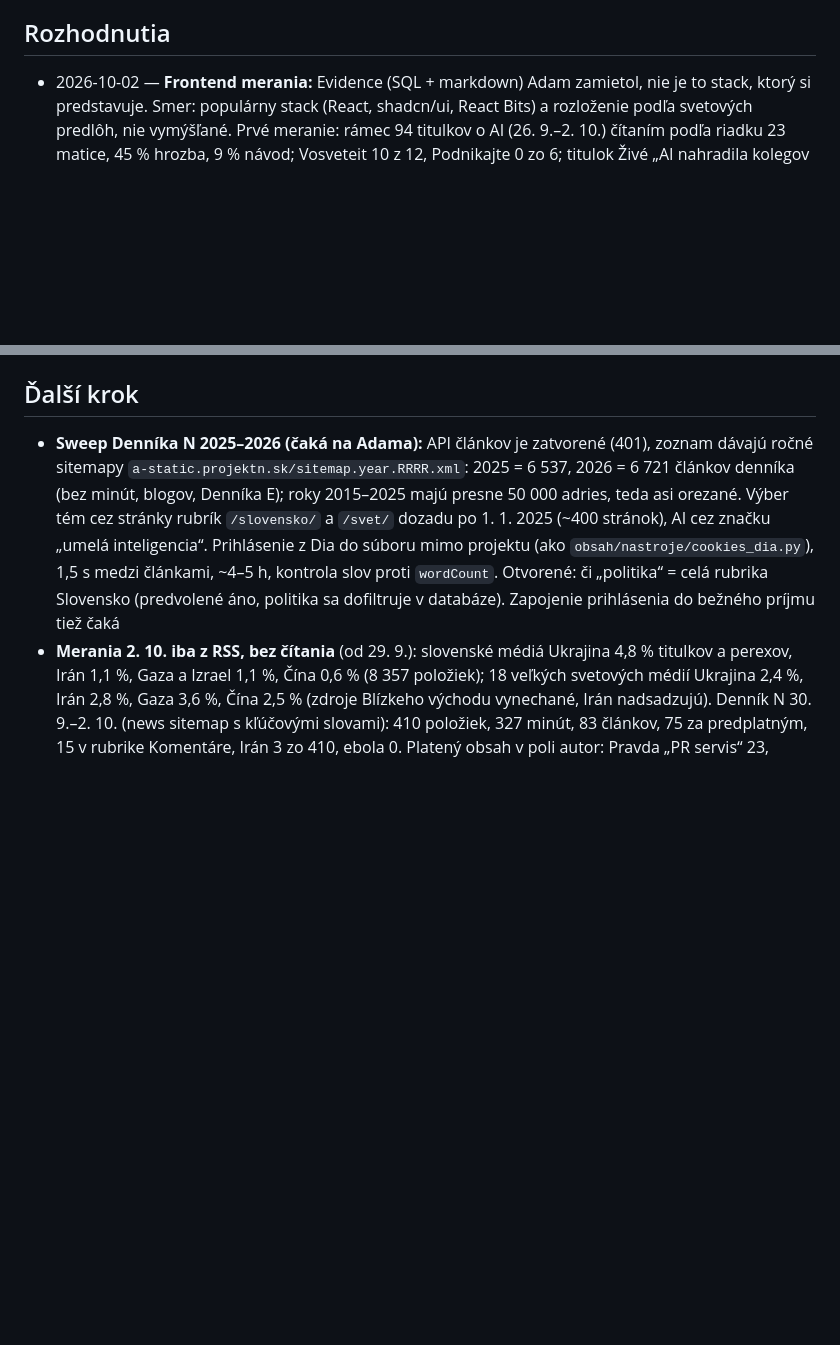
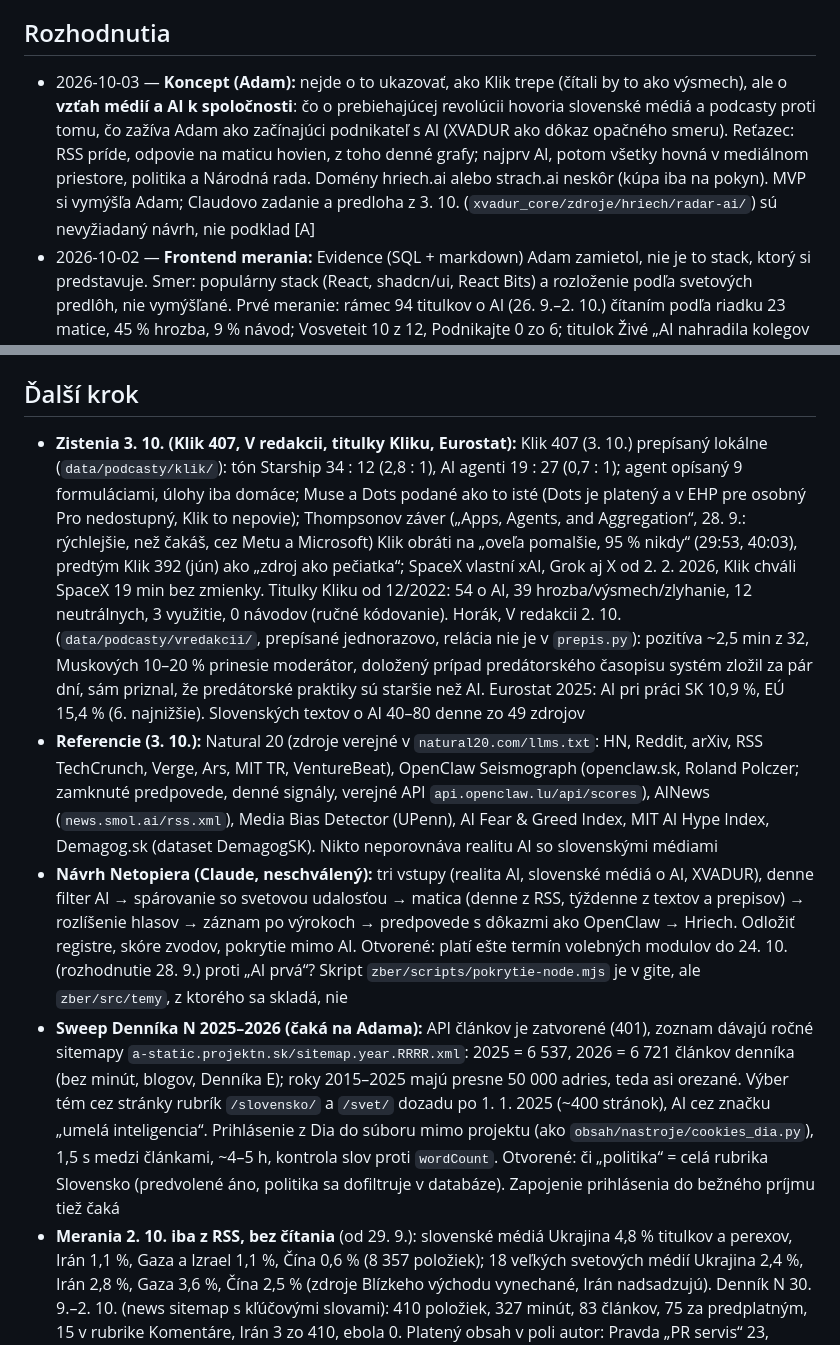
Before and after one commit to xvadur/hriech, a Markdown page: netopier/STATUS.md, 2 parts joined by grey strips. Rendered like a GitHub page; blank space fills up the shorter version.

Commit message:
STATUS: vzťah médií a AI k spoločnosti (3. 10.), Klik 407 a Horák zmeraní, referencie, návrh Netopiera
Co-Authored-By: Claude Opus 5.5 <noreply@anthropic.com>

```diff
--- a/netopier/STATUS.md
+++ b/netopier/STATUS.md
@@ -26,6 +26,7 @@
 - Python vrstva `src/netopier/` (Miniflux, Postgres, FastAPI): nebeží od 7. 9., neoživuje sa (port čistých modulov v I3, archív v I10)
 
 ## Rozhodnutia
+- 2026-10-03 — **Koncept (Adam):** nejde o to ukazovať, ako Klik trepe (čítali by to ako výsmech), ale o **vzťah médií a AI k spoločnosti**: čo o prebiehajúcej revolúcii hovoria slovenské médiá a podcasty proti tomu, čo zažíva Adam ako začínajúci podnikateľ s AI (XVADUR ako dôkaz opačného smeru). Reťazec: RSS príde, odpovie na maticu hovien, z toho denné grafy; najprv AI, potom všetky hovná v mediálnom priestore, politika a Národná rada. Domény hriech.ai alebo strach.ai neskôr (kúpa iba na pokyn). MVP si vymýšľa Adam; Claudovo zadanie a predloha z 3. 10. (`xvadur_core/zdroje/hriech/radar-ai/`) sú nevyžiadaný návrh, nie podklad [A]
 - 2026-10-02 — **Frontend merania:** Evidence (SQL + markdown) Adam zamietol, nie je to stack, ktorý si predstavuje. Smer: populárny stack (React, shadcn/ui, React Bits) a rozloženie podľa svetových predlôh, nie vymýšľané. Prvé meranie: rámec 94 titulkov o AI (26. 9.–2. 10.) čítaním podľa riadku 23 matice, 45 % hrozba, 9 % návod; Vosveteit 10 z 12, Podnikajte 0 zo 6; titulok Živé „AI nahradila kolegov aj lekárov… tajne“ nad textom TASR, kde „lekár“ ani „tajne“ nie je (STVR ten istý text „AI využívajú tri štvrtiny Slovákov“). Dáta `data/barometer/ai-ramec-titulkov-2026-10-02.csv` (zaradenie Claude, Adam neoveril); predloha podľa The Pudding „Film Dialogue“ `data/predlohy/svet/kto-strasi-ai-v1.png` (obe mimo gitu); stavba až na Adamov pokyn [A]
 - 2026-10-02 — Systém merania stojí peniaze iba tam, kde je to nevyhnutné (textu bude veľa, hlavne z YouTube). Meria fenomény konkrétnych prejavov v slovách a kontextoch: **kto čo hovorí, v akom množstve, voči komu, v akom pomere**; jednotka je výrok, nie slovo ani článok. Web agreguje dáta o svete, nie názory redaktorov; grafy a shitometer [A]. Navrhnutý postup (Claude, neschválený): zadarmo lokálne na všetkom (vety, základné tvary, mená, čísla, otázky, podmieňovací spôsob, vata), drahý model iba raz ako učiteľ na vzorke pri novom fenoméne, Adam opraví stovku, z toho malý slovenský model (SlovakBERT) beží lokálne; LLM ešte iba na neisté vety a vrchol pre Hriech. Lokálny model dá o rok rovnaké číslo, cloudový sa mení
 - 2026-10-02 — Jev (TypeSafe) nerozumie po slovensky, ako filter nepoužiteľný [A]. OpenAI Decisions API (ohlásené 29. 9.) je zatvorené, obmedzený náhľad, cena nezverejnená; otvorený je gpt-oss-safeguard (Apache 2.0, 20b na OpenRouteri 0,075 / 0,30 $ za milión), slovenčina neoverená
@@ -50,6 +51,9 @@
 - 2026-09-25 — Netopier je backend Hriechu vo workspace; v0 zmazaný; minulé koncepcie archivované do `xvadur_core/zdroje/hriech/archiv-2026-09/netopier/` [A]
 
 ## Ďalší krok
+- **Zistenia 3. 10. (Klik 407, V redakcii, titulky Kliku, Eurostat):** Klik 407 (3. 10.) prepísaný lokálne (`data/podcasty/klik/`): tón Starship 34 : 12 (2,8 : 1), AI agenti 19 : 27 (0,7 : 1); agent opísaný 9 formuláciami, úlohy iba domáce; Muse a Dots podané ako to isté (Dots je platený a v EHP pre osobný Pro nedostupný, Klik to nepovie); Thompsonov záver („Apps, Agents, and Aggregation“, 28. 9.: rýchlejšie, než čakáš, cez Metu a Microsoft) Klik obráti na „oveľa pomalšie, 95 % nikdy“ (29:53, 40:03), predtým Klik 392 (jún) ako „zdroj ako pečiatka“; SpaceX vlastní xAI, Grok aj X od 2. 2. 2026, Klik chváli SpaceX 19 min bez zmienky. Titulky Kliku od 12/2022: 54 o AI, 39 hrozba/výsmech/zlyhanie, 12 neutrálnych, 3 využitie, 0 návodov (ručné kódovanie). Horák, V redakcii 2. 10. (`data/podcasty/vredakcii/`, prepísané jednorazovo, relácia nie je v `prepis.py`): pozitíva ~2,5 min z 32, Muskových 10–20 % prinesie moderátor, doložený prípad predátorského časopisu systém zložil za pár dní, sám priznal, že predátorské praktiky sú staršie než AI. Eurostat 2025: AI pri práci SK 10,9 %, EÚ 15,4 % (6. najnižšie). Slovenských textov o AI 40–80 denne zo 49 zdrojov
+- **Referencie (3. 10.):** Natural 20 (zdroje verejné v `natural20.com/llms.txt`: HN, Reddit, arXiv, RSS TechCrunch, Verge, Ars, MIT TR, VentureBeat), OpenClaw Seismograph (openclaw.sk, Roland Polczer; zamknuté predpovede, denné signály, verejné API `api.openclaw.lu/api/scores`), AINews (`news.smol.ai/rss.xml`), Media Bias Detector (UPenn), AI Fear & Greed Index, MIT AI Hype Index, Demagog.sk (dataset DemagogSK). Nikto neporovnáva realitu AI so slovenskými médiami
+- **Návrh Netopiera (Claude, neschválený):** tri vstupy (realita AI, slovenské médiá o AI, XVADUR), denne filter AI → spárovanie so svetovou udalosťou → matica (denne z RSS, týždenne z textov a prepisov) → rozlíšenie hlasov → záznam po výrokoch → predpovede s dôkazmi ako OpenClaw → Hriech. Odložiť registre, skóre zvodov, pokrytie mimo AI. Otvorené: platí ešte termín volebných modulov do 24. 10. (rozhodnutie 28. 9.) proti „AI prvá“? Skript `zber/scripts/pokrytie-node.mjs` je v gite, ale `zber/src/temy`, z ktorého sa skladá, nie
 - **Sweep Denníka N 2025–2026 (čaká na Adama):** API článkov je zatvorené (401), zoznam dávajú ročné sitemapy `a-static.projektn.sk/sitemap.year.RRRR.xml`: 2025 = 6 537, 2026 = 6 721 článkov denníka (bez minút, blogov, Denníka E); roky 2015–2025 majú presne 50 000 adries, teda asi orezané. Výber tém cez stránky rubrík `/slovensko/` a `/svet/` dozadu po 1. 1. 2025 (~400 stránok), AI cez značku „umelá inteligencia“. Prihlásenie z Dia do súboru mimo projektu (ako `obsah/nastroje/cookies_dia.py`), 1,5 s medzi článkami, ~4–5 h, kontrola slov proti `wordCount`. Otvorené: či „politika“ = celá rubrika Slovensko (predvolené áno, politika sa dofiltruje v databáze). Zapojenie prihlásenia do bežného príjmu tiež čaká
 - **Merania 2. 10. iba z RSS, bez čítania** (od 29. 9.): slovenské médiá Ukrajina 4,8 % titulkov a perexov, Irán 1,1 %, Gaza a Izrael 1,1 %, Čína 0,6 % (8 357 položiek); 18 veľkých svetových médií Ukrajina 2,4 %, Irán 2,8 %, Gaza 3,6 %, Čína 2,5 % (zdroje Blízkeho východu vynechané, Irán nadsadzujú). Denník N 30. 9.–2. 10. (news sitemap s kľúčovými slovami): 410 položiek, 327 minút, 83 článkov, 75 za predplatným, 15 v rubrike Komentáre, Irán 3 zo 410, ebola 0. Platený obsah v poli autor: Pravda „PR servis“ 23, Startitup „Partnerský obsah“ 18. Autor v RSS pri 90 % článkov, Aktuality iba 22 z 303. HN „OpenAI na poslednú chvíľu zastavila Astru“ je preklad iDNES o 24 h
 - **Archívy (2. 10.):** SlovakSum (HF `NaiveNeuron/slovaksum`, 206 623 článkov s textom, cez Wayback, ukážky 2019–2022, Denník N a Aktuality), FineWeb-2 po slovensky (HF `ivykopal/fineweb2-slovak`, 26,5 mil. stránok s adresou a dátumom, 64 GB; počty pre sme.sk a dennikn.sk neoverené, index sa nenačítal), SME-SUM (GitHub), GDELT (čas a tón, bez textov). `Plasmoxy/gigatrue-slovak` je strojový preklad, nepoužiteľný
```
Also changed, not shown: STATUS.md (+1 -0 lines).
